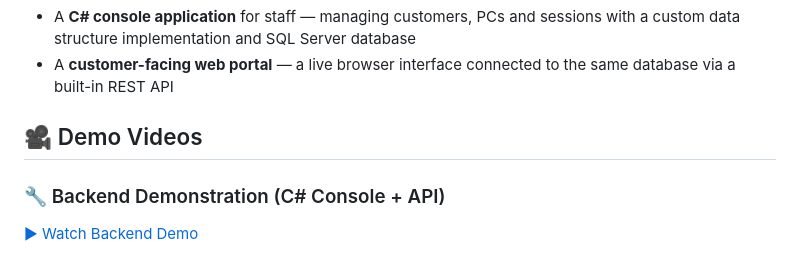
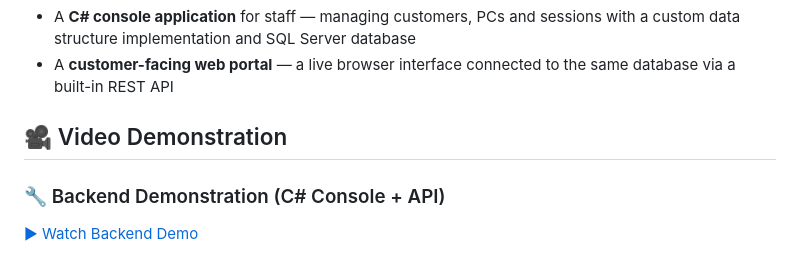
Before and after one commit to momusse/SkySoft-InternetCafeManagementSystem, a Markdown page: README.md, the part around the change. GitHub-like rendering.

```diff
--- a/README.md
+++ b/README.md
@@ -7,7 +7,7 @@ The system consists of two parts:
 - A **C# console application** for staff — managing customers, PCs and sessions with a custom data structure implementation and SQL Server database
 - A **customer-facing web portal** — a live browser interface connected to the same database via a built-in REST API
 
-## 🎥 Demo Videos
+## 🎥 Video Demonstration
 
 ### 🔧 Backend Demonstration (C# Console + API)
 
```
